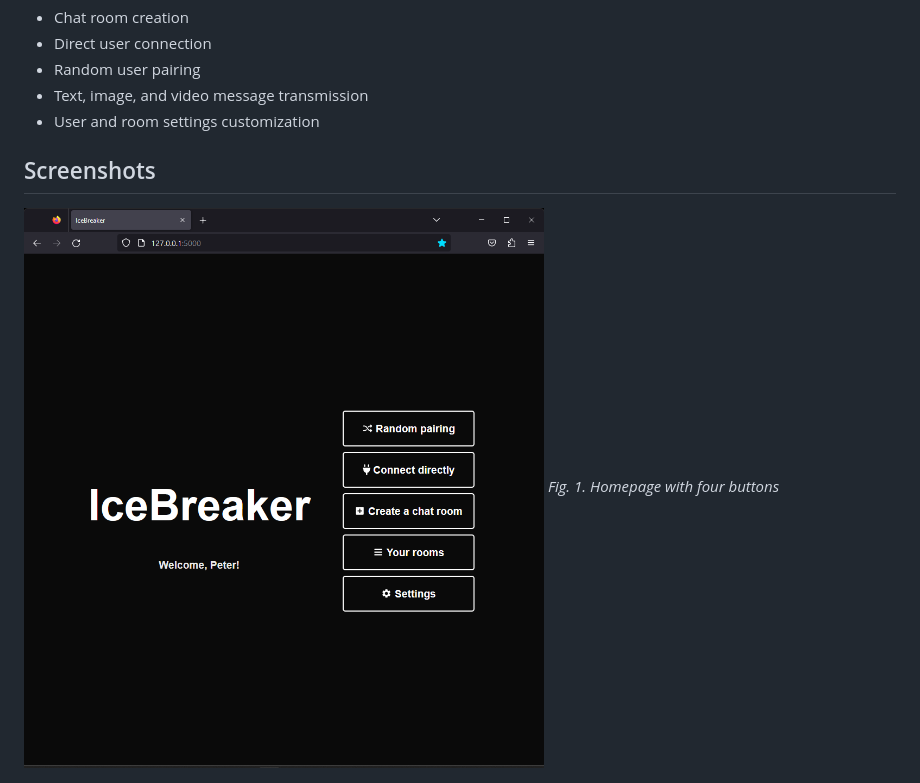
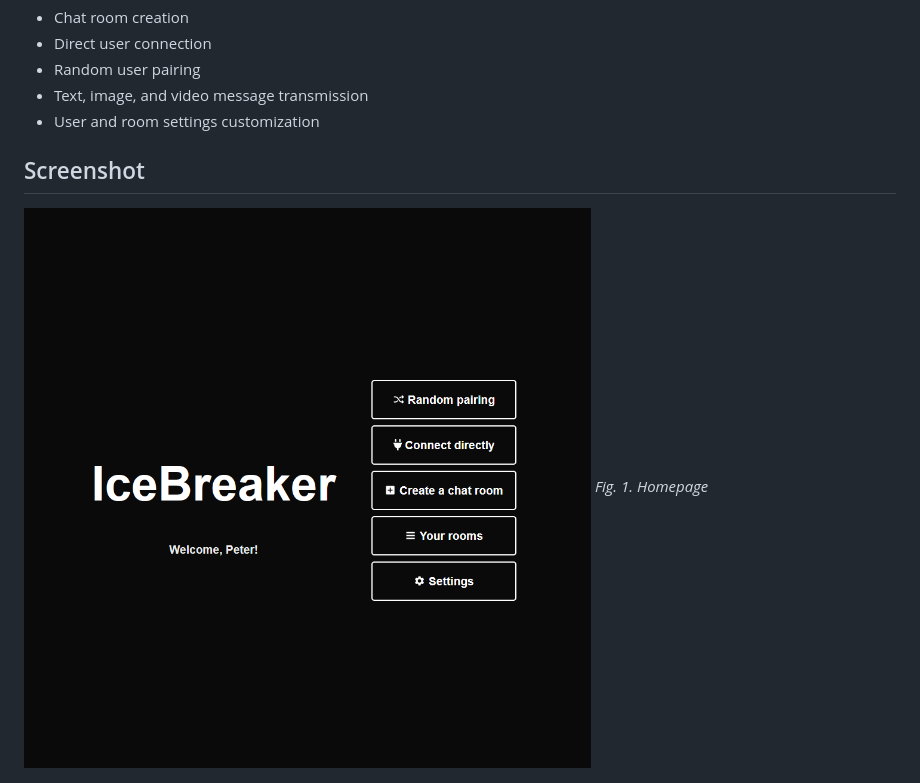
Before and after one commit to KozaCode/IceBreaker, a Markdown page: README.md, the part around the change. Rendered like a GitHub page; pictures changed too: image/README/1687463713073.png (deleted), image/README/1687463931675.png (added).

```diff
--- a/README.md
+++ b/README.md
@@ -15,10 +15,10 @@ The main features of the application include:
 * Text, image, and video message transmission
 * User and room settings customization
 
-## Screenshots
+## Screenshot
 
-![Homepage](image/README/1687463713073.png "Homepage")
-*Fig. 1. Homepage with four buttons*
+![1687463931675](image/README/1687463931675.png)
+*Fig. 1. Homepage*
 
 ![Chat Screen](image/README/1687463596466.png "Chat Screen")
 *Fig. 2. Chat screen*
```
